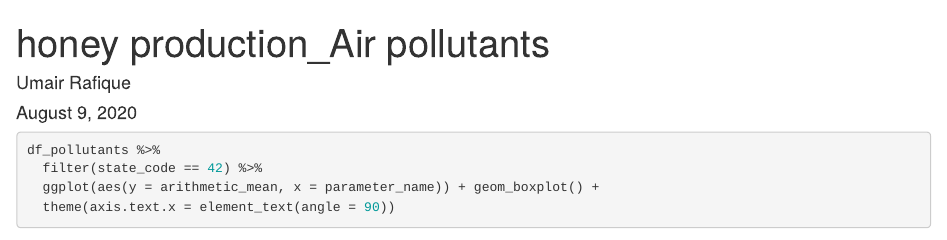
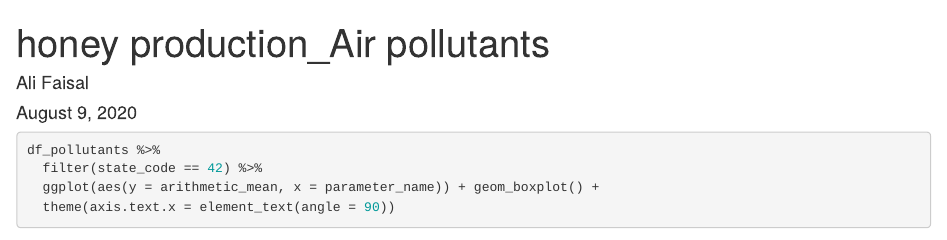
Before and after one commit to MAFaisal7/R-projects, an R Markdown document (EDA_pollutants_honeyProd.rmd): the page in a window 1100 px wide, from its top. Rendered offline with R 4.5, knitr and Pandoc, with nearby package versions; some code elsewhere in the file could not run offline.

Commit message:
Update EDA_pollutants_honeyProd.rmd

```diff
--- a/EDA_pollutants_honeyProd.rmd
+++ b/EDA_pollutants_honeyProd.rmd
@@ -1,6 +1,6 @@
 ---
 title: "honey production_Air pollutants"
-author: "Umair Rafique"
+author: "Ali Faisal"
 date: "August 9, 2020"
 output: html_document
 ---
```
